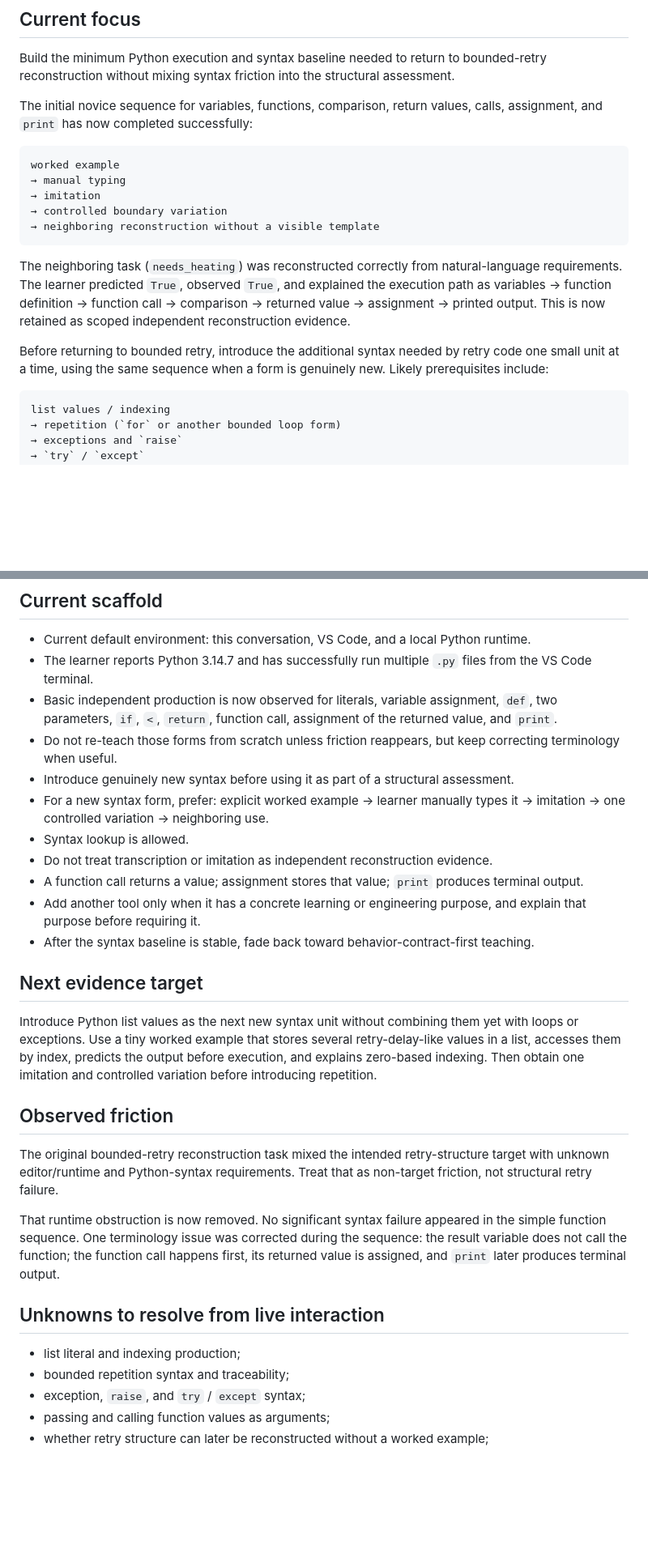
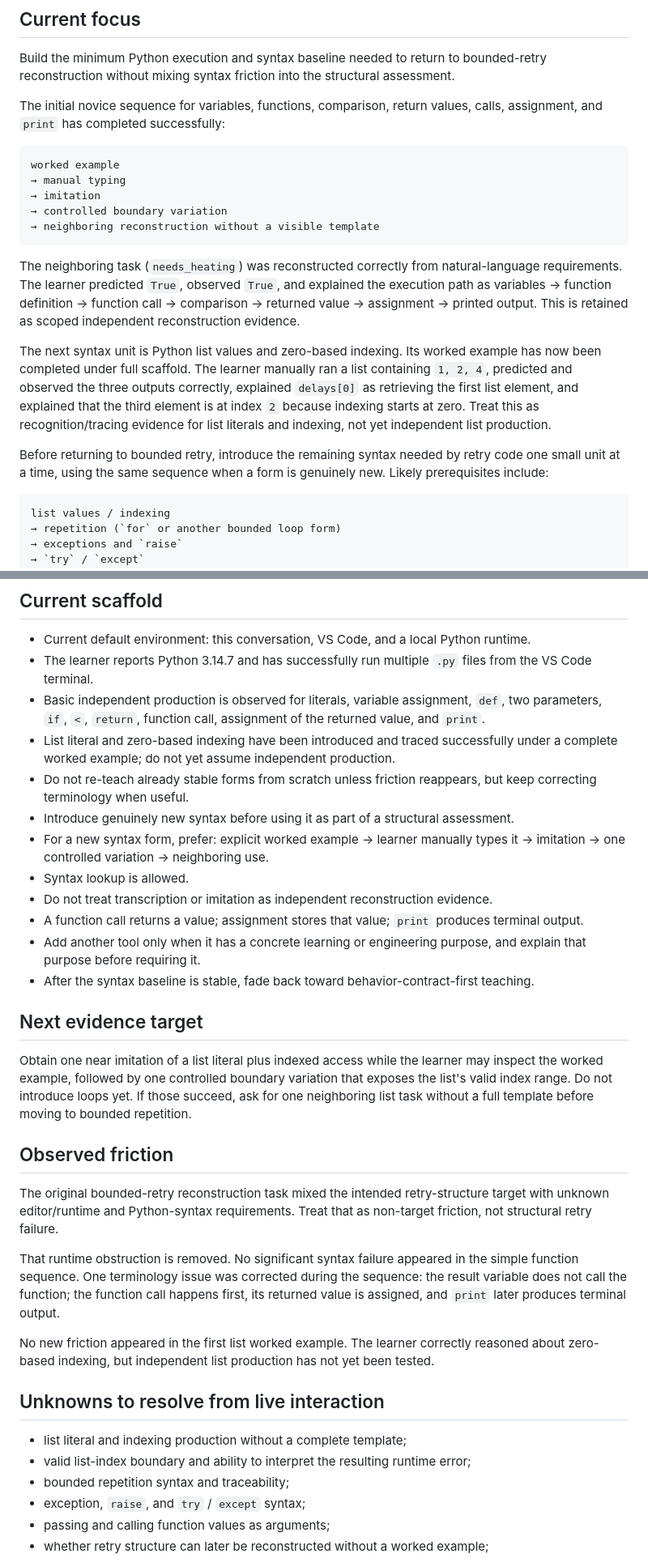
Before and after one commit to xiongweilin/python-llm-application-engineering-teaching, a Markdown page: LEARNING-STATE.md, 2 parts joined by grey strips. Shown at 81% size. Drawn GitHub-style; blank space fills up the shorter version.

Commit message:
Record list worked-example evidence

````diff
--- a/LEARNING-STATE.md
+++ b/LEARNING-STATE.md
@@ -29,7 +29,7 @@ These records are scoped evidence. They do not imply independent mastery of all
 
 Build the minimum Python execution and syntax baseline needed to return to bounded-retry reconstruction without mixing syntax friction into the structural assessment.
 
-The initial novice sequence for variables, functions, comparison, return values, calls, assignment, and `print` has now completed successfully:
+The initial novice sequence for variables, functions, comparison, return values, calls, assignment, and `print` has completed successfully:
 
 ```text
 worked example
@@ -39,9 +39,11 @@ worked example
 → neighboring reconstruction without a visible template
 ```
 
-The neighboring task (`needs_heating`) was reconstructed correctly from natural-language requirements. The learner predicted `True`, observed `True`, and explained the execution path as variables → function definition → function call → comparison → returned value → assignment → printed output. This is now retained as scoped independent reconstruction evidence.
+The neighboring task (`needs_heating`) was reconstructed correctly from natural-language requirements. The learner predicted `True`, observed `True`, and explained the execution path as variables → function definition → function call → comparison → returned value → assignment → printed output. This is retained as scoped independent reconstruction evidence.
 
-Before returning to bounded retry, introduce the additional syntax needed by retry code one small unit at a time, using the same sequence when a form is genuinely new. Likely prerequisites include:
+The next syntax unit is Python list values and zero-based indexing. Its worked example has now been completed under full scaffold. The learner manually ran a list containing `1, 2, 4`, predicted and observed the three outputs correctly, explained `delays[0]` as retrieving the first list element, and explained that the third element is at index `2` because indexing starts at zero. Treat this as recognition/tracing evidence for list literals and indexing, not yet independent list production.
+
+Before returning to bounded retry, introduce the remaining syntax needed by retry code one small unit at a time, using the same sequence when a form is genuinely new. Likely prerequisites include:
 
 ```text
 list values / indexing
@@ -77,8 +79,9 @@ A successful provider call, a candidate delay value, and an actually executed wa
 
 - Current default environment: this conversation, VS Code, and a local Python runtime.
 - The learner reports Python 3.14.7 and has successfully run multiple `.py` files from the VS Code terminal.
-- Basic independent production is now observed for literals, variable assignment, `def`, two parameters, `if`, `<`, `return`, function call, assignment of the returned value, and `print`.
-- Do not re-teach those forms from scratch unless friction reappears, but keep correcting terminology when useful.
+- Basic independent production is observed for literals, variable assignment, `def`, two parameters, `if`, `<`, `return`, function call, assignment of the returned value, and `print`.
+- List literal and zero-based indexing have been introduced and traced successfully under a complete worked example; do not yet assume independent production.
+- Do not re-teach already stable forms from scratch unless friction reappears, but keep correcting terminology when useful.
 - Introduce genuinely new syntax before using it as part of a structural assessment.
 - For a new syntax form, prefer: explicit worked example → learner manually types it → imitation → one controlled variation → neighboring use.
 - Syntax lookup is allowed.
@@ -89,17 +92,20 @@ A successful provider call, a candidate delay value, and an actually executed wa
 
 ## Next evidence target
 
-Introduce Python list values as the next new syntax unit without combining them yet with loops or exceptions. Use a tiny worked example that stores several retry-delay-like values in a list, accesses them by index, predicts the output before execution, and explains zero-based indexing. Then obtain one imitation and controlled variation before introducing repetition.
+Obtain one near imitation of a list literal plus indexed access while the learner may inspect the worked example, followed by one controlled boundary variation that exposes the list's valid index range. Do not introduce loops yet. If those succeed, ask for one neighboring list task without a full template before moving to bounded repetition.
 
 ## Observed friction
 
 The original bounded-retry reconstruction task mixed the intended retry-structure target with unknown editor/runtime and Python-syntax requirements. Treat that as non-target friction, not structural retry failure.
 
-That runtime obstruction is now removed. No significant syntax failure appeared in the simple function sequence. One terminology issue was corrected during the sequence: the result variable does not call the function; the function call happens first, its returned value is assigned, and `print` later produces terminal output.
+That runtime obstruction is removed. No significant syntax failure appeared in the simple function sequence. One terminology issue was corrected during the sequence: the result variable does not call the function; the function call happens first, its returned value is assigned, and `print` later produces terminal output.
+
+No new friction appeared in the first list worked example. The learner correctly reasoned about zero-based indexing, but independent list production has not yet been tested.
 
 ## Unknowns to resolve from live interaction
 
-- list literal and indexing production;
+- list literal and indexing production without a complete template;
+- valid list-index boundary and ability to interpret the resulting runtime error;
 - bounded repetition syntax and traceability;
 - exception, `raise`, and `try` / `except` syntax;
 - passing and calling function values as arguments;
````
